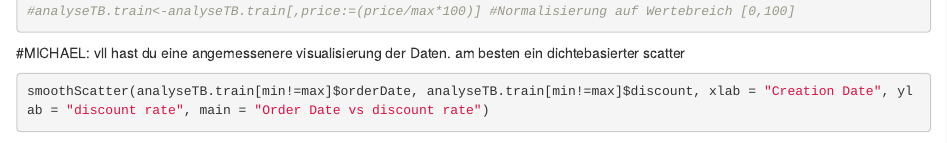
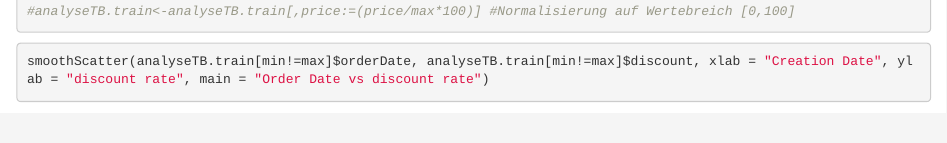
Before and after one commit to fhirschmann/ml_dmc2014, an R Markdown document (doc/analysis.Rmd): the page in a window 1100 px wide, from 10700 px down. Rendered offline with R 4.5, knitr and Pandoc, with nearby package versions; some code elsewhere in the file could not run offline.

Commit message:
git-svn-id: https://www.ke.informatik.tu-darmstadt.de/svn/DMC14/R/trunk@926 3bb05a21-cac8-4fc5-993d-a39f5ef0ea84

````diff
--- a/doc/analysis.Rmd
+++ b/doc/analysis.Rmd
@@ -1043,7 +1043,7 @@ analyseTB.train<-analyseTB.train[,length(itemID),by=list(itemID,price,orderDate,
 #analyseTB.train<-analyseTB.train[discount>0,discount:=1]
 #analyseTB.train<-analyseTB.train[,price:=(price/max*100)] #Normalisierung auf Wertebreich [0,100]
 ```
-#MICHAEL: vll hast du eine angemessenere visualisierung der Daten. am besten ein dichtebasierter scatter
+
 ```{r}
 smoothScatter(analyseTB.train[min!=max]$orderDate, analyseTB.train[min!=max]$discount, xlab = "Creation Date", ylab = "discount rate", main = "Order Date vs discount rate")
 
````
